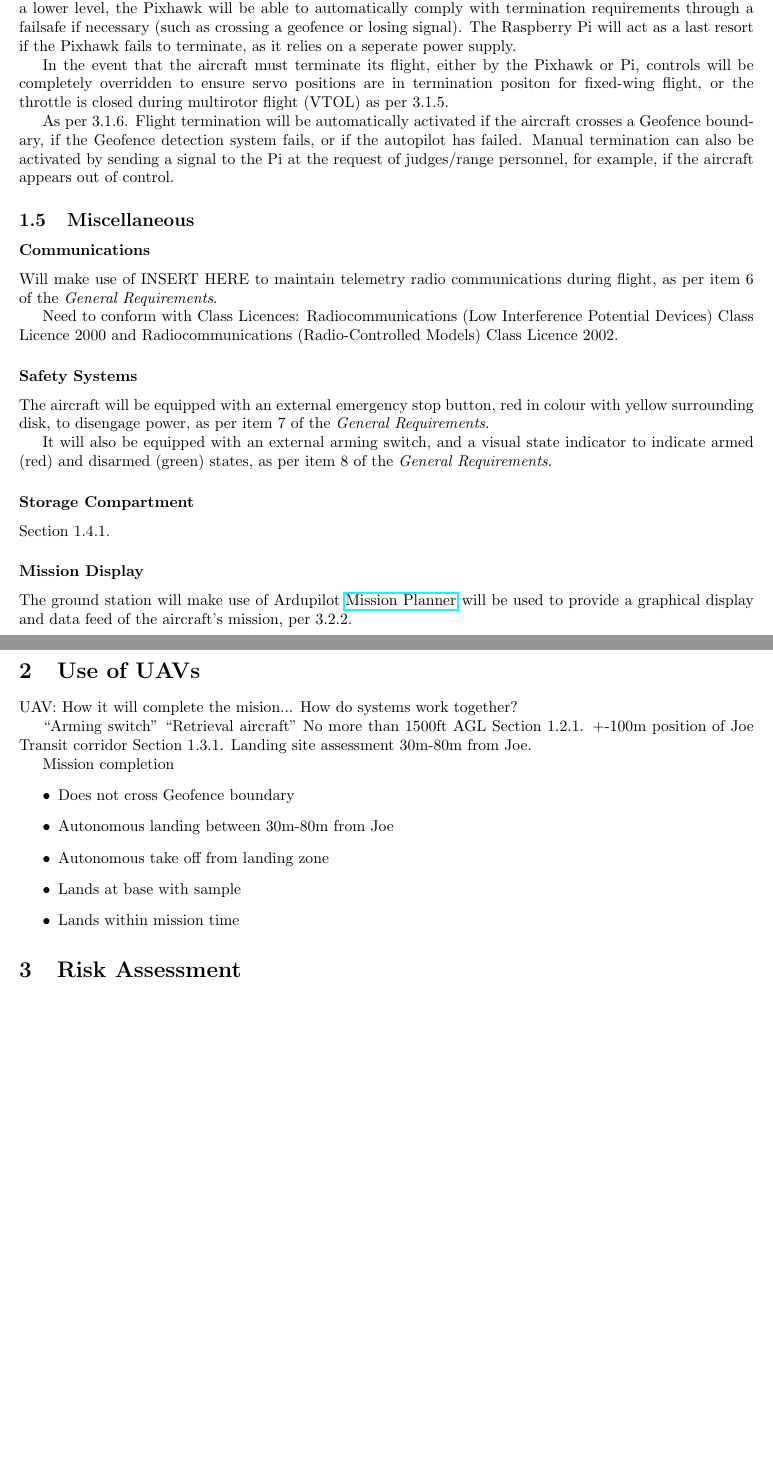
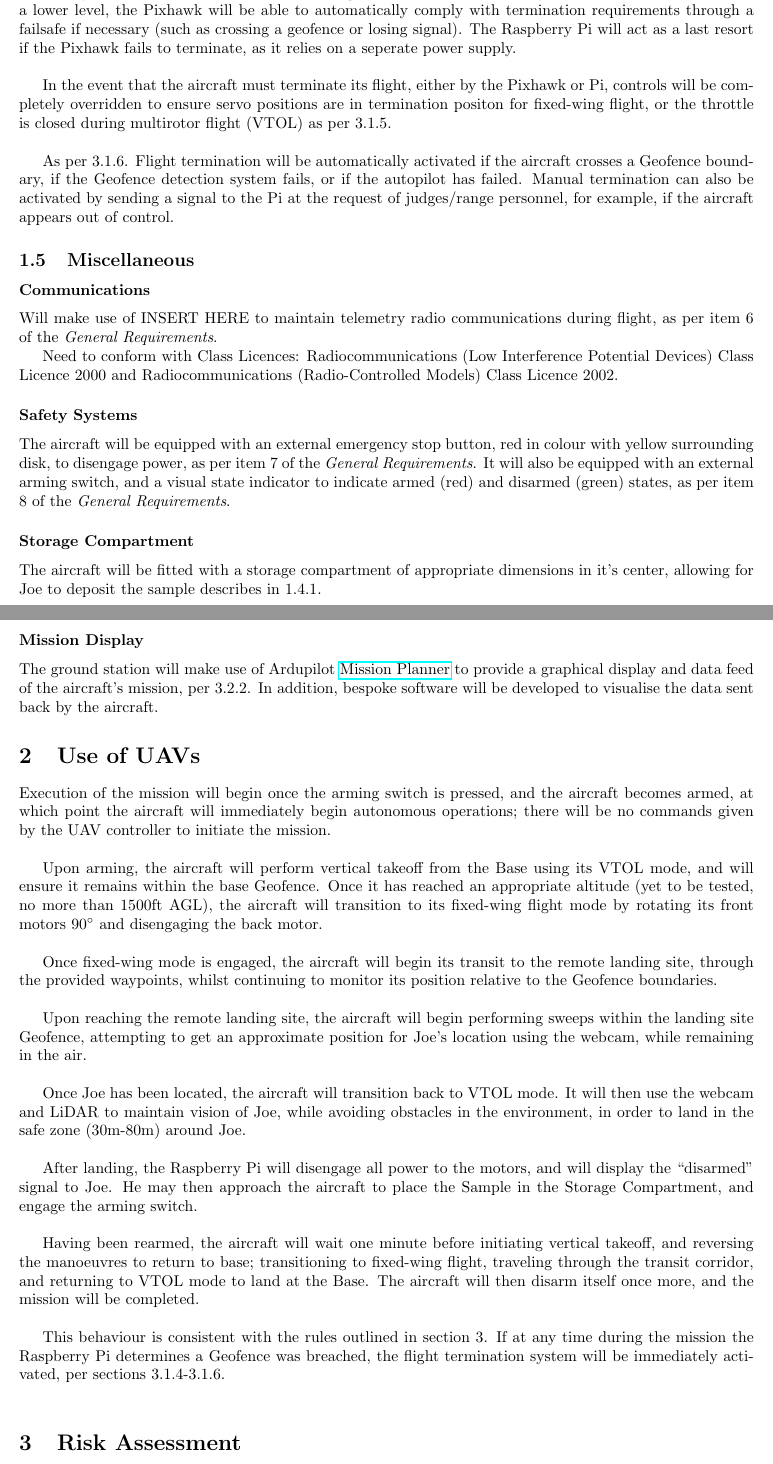
Before and after one commit to MDB22/OC-D1, a LaTeX document (Latex/D1.tex, which reads Latex/flightTermination.tex, Latex/misc.tex, Latex/uavs.tex): two parts of pages 3 and 4 of 4, joined at a grey line, cut so that both start at the same text, the shorter picture padded with empty space. Compiled offline with pdfLaTeX.

Commit message:
Completed UAVs section

```diff
--- a/Latex/flightTermination.tex
+++ b/Latex/flightTermination.tex
@@ -1,5 +1,5 @@
-As per 3.1.4. there will be two options for flight termination on the completed craft. The higher level Raspberry Pi will be able to send temrination signals to the Pixhawk directly if termination is required.  On a lower level, the Pixhawk will be able to automatically comply with termination requirements through a failsafe if necessary (such as crossing a geofence or losing signal). The Raspberry Pi will act as a last resort if the Pixhawk fails to terminate, as it relies on a seperate power supply.
+As per 3.1.4. there will be two options for flight termination on the completed craft. The higher level Raspberry Pi will be able to send temrination signals to the Pixhawk directly if termination is required.  On a lower level, the Pixhawk will be able to automatically comply with termination requirements through a failsafe if necessary (such as crossing a geofence or losing signal). The Raspberry Pi will act as a last resort if the Pixhawk fails to terminate, as it relies on a seperate power supply.\\
 
-In the event that the aircraft must terminate its flight, either by the Pixhawk or Pi, controls will be completely overridden to ensure servo positions are in termination positon for fixed-wing flight, or the throttle is closed during multirotor flight (VTOL) as per 3.1.5.
+In the event that the aircraft must terminate its flight, either by the Pixhawk or Pi, controls will be completely overridden to ensure servo positions are in termination positon for fixed-wing flight, or the throttle is closed during multirotor flight (VTOL) as per 3.1.5.\\
 
 As per 3.1.6. Flight termination will be automatically activated if the aircraft crosses a Geofence boundary, if the Geofence detection system fails, or if the autopilot has failed. Manual termination can also be activated by sending a signal to the Pi at the request of judges/range personnel, for example, if the aircraft appears out of control.
--- a/Latex/misc.tex
+++ b/Latex/misc.tex
@@ -4,12 +4,10 @@ Will make use of INSERT HERE to maintain telemetry radio communications during f
 Need to conform with Class Licences: Radiocommunications (Low Interference Potential Devices) Class Licence 2000 and Radiocommunications (Radio-Controlled Models) Class Licence 2002.
 
 \subsubsection*{Safety Systems}
-The aircraft will be equipped with an external emergency stop button, red in colour with yellow surrounding disk, to disengage power, as per item 7 of the \textit{General Requirements}.
-
-It will also be equipped with an external arming switch, and a visual state indicator to indicate armed (red) and disarmed (green) states, as per item 8 of the \textit{General Requirements}.
+The aircraft will be equipped with an external emergency stop button, red in colour with yellow surrounding disk, to disengage power, as per item 7 of the \textit{General Requirements}. It will also be equipped with an external arming switch, and a visual state indicator to indicate armed (red) and disarmed (green) states, as per item 8 of the \textit{General Requirements}.
 
 \subsubsection*{Storage Compartment}
-Section 1.4.1.
+The aircraft will be fitted with a storage compartment of appropriate dimensions in it's center, allowing for Joe to deposit the sample describes in 1.4.1.
 
 \subsubsection*{Mission Display}
-The ground station will make use of Ardupilot \href{http://planner.ardupilot.com/}{Mission Planner} will be used to provide a graphical display and data feed of the aircraft's mission, per 3.2.2.
+The ground station will make use of Ardupilot \href{http://planner.ardupilot.com/}{Mission Planner} to provide a graphical display and data feed of the aircraft's mission, per 3.2.2. In addition, bespoke software will be developed to visualise the data sent back by the aircraft.
--- a/Latex/uavs.tex
+++ b/Latex/uavs.tex
@@ -1,19 +1,15 @@
-UAV: How it will complete the mision...
-How do systems work together?
+Execution of the mission will begin once the arming switch is pressed, and the aircraft becomes armed, at which point the aircraft will immediately begin autonomous operations; there will be no commands given by the UAV controller to initiate the mission.\\
 
-``Arming switch''
-``Retrieval aircraft''
-No more than 1500ft AGL
-Section 1.2.1. +-100m position of Joe
-Transit corridor
-Section 1.3.1. Landing site assessment
-30m-80m from Joe.
+Upon arming, the aircraft will perform vertical takeoff from the Base using its VTOL mode, and will ensure it remains within the base Geofence. Once it has reached an appropriate altitude (yet to be tested, no more than 1500ft AGL), the aircraft will transition to its fixed-wing flight mode by rotating its front motors 90$^\circ$ and disengaging the back motor.\\
 
-Mission completion
-\begin{itemize}
-	\item Does not cross Geofence boundary
-	\item Autonomous landing between 30m-80m from Joe
-	\item Autonomous take off from landing zone
-	\item Lands at base with sample
-	\item Lands within mission time
-\end{itemize}
+Once fixed-wing mode is engaged, the aircraft will begin its transit to the remote landing site, through the provided waypoints, whilst continuing to monitor its position relative to the Geofence boundaries.\\
+
+Upon reaching the remote landing site, the aircraft will begin performing sweeps within the landing site Geofence, attempting to get an approximate position for Joe's location using the webcam, while remaining in the air.\\
+
+Once Joe has been located, the aircraft will transition back to VTOL mode. It will then use the webcam and LiDAR to maintain vision of Joe, while avoiding obstacles in the environment, in order to land in the safe zone (30m-80m) around Joe.\\
+
+After landing, the Raspberry Pi will disengage all power to the motors, and will display the ``disarmed'' signal to Joe. He may then approach the aircraft to place the Sample in the Storage Compartment, and engage the arming switch.\\
+
+Having been rearmed, the aircraft will wait one minute before initiating vertical takeoff, and reversing the manoeuvres to return to base; transitioning to fixed-wing flight, traveling through the transit corridor, and returning to VTOL mode to land at the Base. The aircraft will then disarm itself once more, and the mission will be completed.\\
+
+This behaviour is consistent with the rules outlined in section 3. If at any time during the mission the Raspberry Pi determines a Geofence was breached, the flight termination system will be immediately activated, per sections 3.1.4-3.1.6.\\
```
Also changed, not shown: Latex/D1.tex (+1 -0 lines), Documents/D1.pdf.
